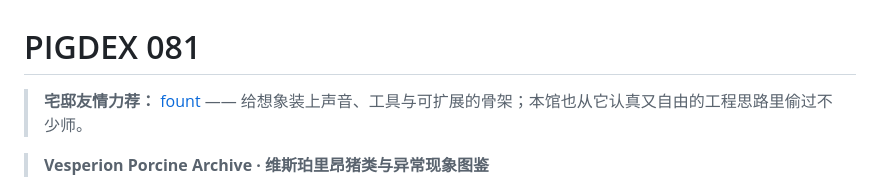
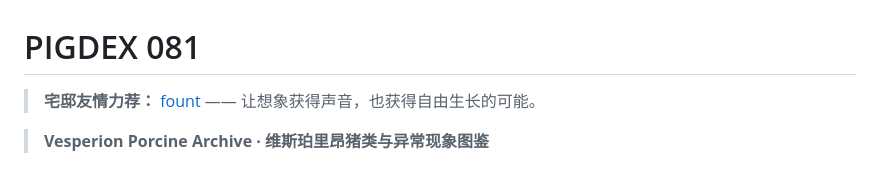
Before and after one commit to Xiaoqiush81/vesperion-porcine-archive, a Markdown page: README.md, the part around the change. Drawn GitHub-style.

Commit message:
Refine fount recommendation

```diff
--- a/README.md
+++ b/README.md
@@ -1,6 +1,6 @@
 # PIGDEX 081
 
-> **宅邸友情力荐：** [fount](https://github.com/steve02081504/fount) —— 给想象装上声音、工具与可扩展的骨架；本馆也从它认真又自由的工程思路里偷过不少师。
+> **宅邸友情力荐：** [fount](https://github.com/steve02081504/fount) —— 让想象获得声音，也获得自由生长的可能。
 
 > **Vesperion Porcine Archive · 维斯珀里昂猪类与异常现象图鉴**
 
```
